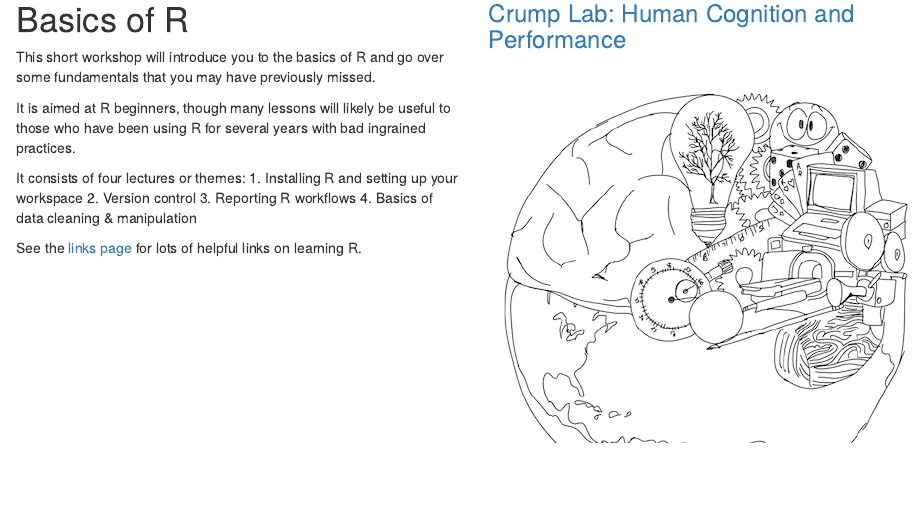
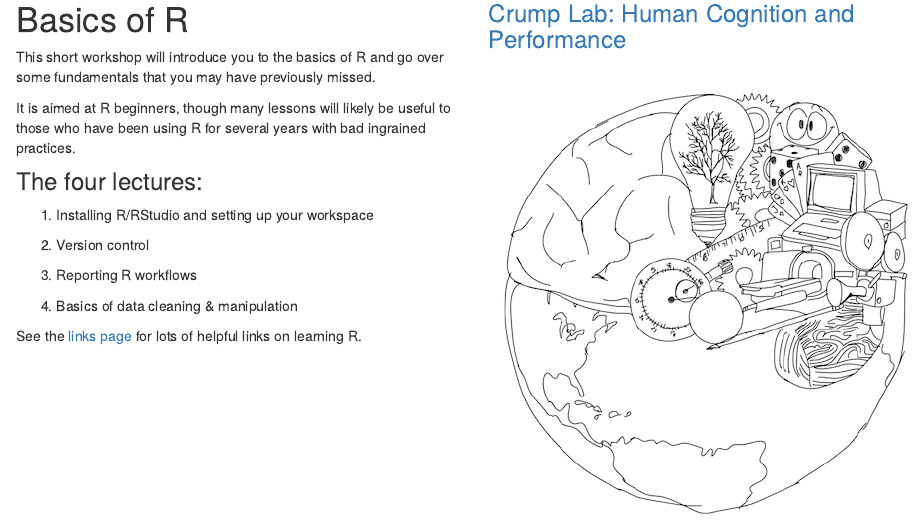
Before and after one commit to jdmwhite/R_Workshop, an R Markdown document (index.Rmd): the page in a window 1100 px wide, from 100 px down. Rendered offline with R 4.5, knitr and Pandoc, with nearby package versions.

Commit message:
update index

```diff
--- a/index.Rmd
+++ b/index.Rmd
@@ -23,11 +23,16 @@ This short workshop will introduce you to the basics of R and go over some funda
 
 It is aimed at R beginners, though many lessons will likely be useful to those who have been using R for several years with bad ingrained practices.
 
-It consists of four lectures or themes:
-1. Installing R and setting up your workspace
+### The four lectures:
+
+1. Installing R/RStudio and setting up your workspace
+
 2. Version control
+
 3. Reporting R workflows
+
 4. Basics of data cleaning & manipulation
+
 
 See the [links page](https://jdmwhite.github.io/SAEON_GSN_R/Links.html) for lots of helpful links on learning R.
 
```
Also changed, not shown: 1 other file.
